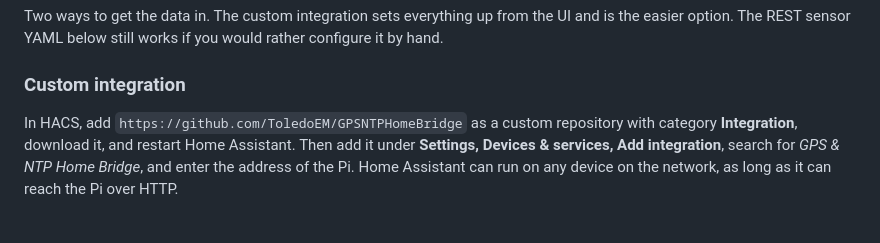
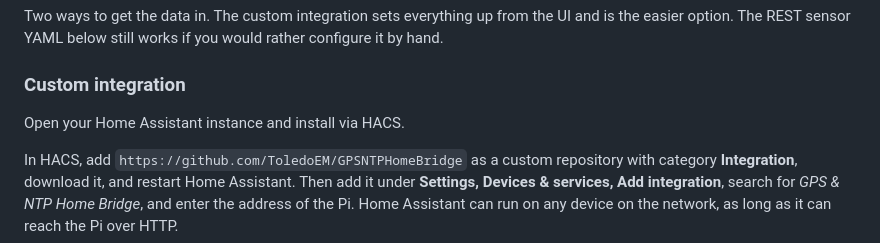
Before and after one commit to ToledoEM/GPSNTPHomeBridge, a Markdown page: README.md, the part around one of its changes. Rendered like a GitHub page; blank space fills up the shorter version.

```diff
--- a/README.md
+++ b/README.md
@@ -81,6 +81,8 @@ Anyone who can reach the Pi can read these. Keep them on a trusted network, and
 Two ways to get the data in. The custom integration sets everything up from the UI and is the easier option. The REST sensor YAML below still works if you would rather configure it by hand.
 
 ### Custom integration
+
+Open your Home Assistant instance and install via HACS.
 
 In HACS, add `https://github.com/ToledoEM/GPSNTPHomeBridge` as a custom repository with category **Integration**, download it, and restart Home Assistant. Then add it under **Settings, Devices & services, Add integration**, search for *GPS & NTP Home Bridge*, and enter the address of the Pi. Home Assistant can run on any device on the network, as long as it can reach the Pi over HTTP.
 
```
Also changed, not shown: other parts of README.md (+1 -1 lines).
